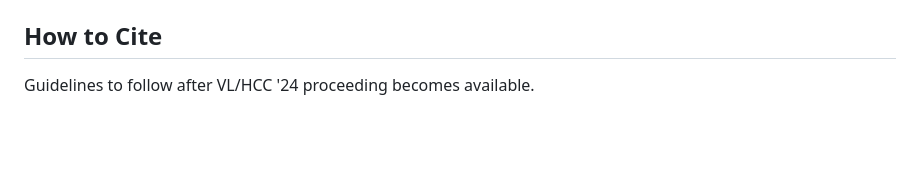
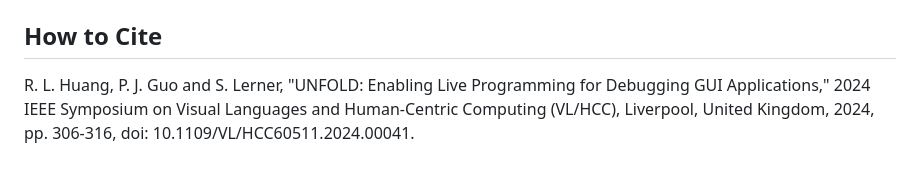
Before and after one commit to rlisahuang/unfold-tool, a Markdown page: README.md, the part around the change. GitHub-like rendering; blank space fills up the shorter version.

```diff
--- a/README.md
+++ b/README.md
@@ -58,4 +58,4 @@ In this repository, there are two submodules:
 
 
 ## How to Cite
-Guidelines to follow after VL/HCC '24 proceeding becomes available.
+R. L. Huang, P. J. Guo and S. Lerner, "UNFOLD: Enabling Live Programming for Debugging GUI Applications," 2024 IEEE Symposium on Visual Languages and Human-Centric Computing (VL/HCC), Liverpool, United Kingdom, 2024, pp. 306-316, doi: 10.1109/VL/HCC60511.2024.00041.
```
